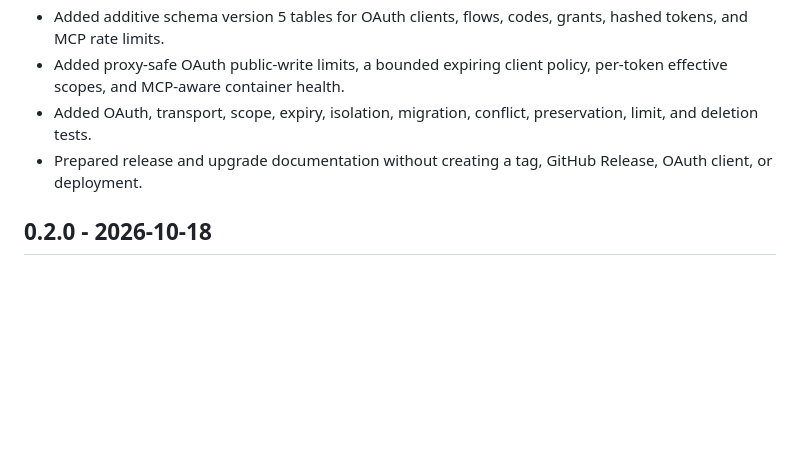
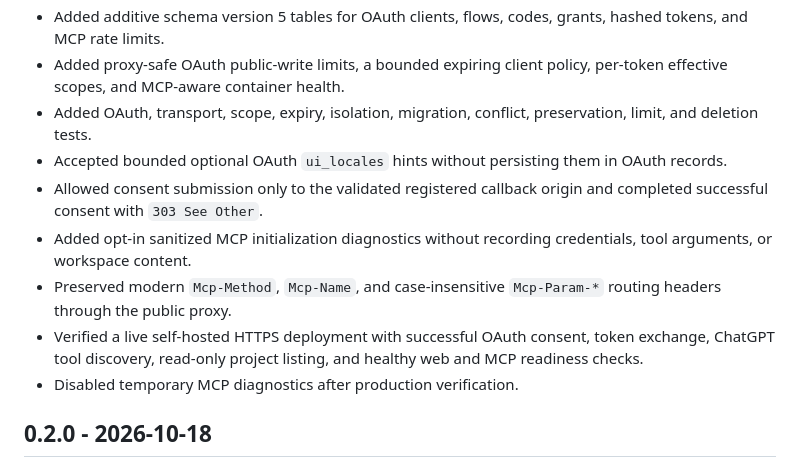
Before and after one commit to iamjor/ai-content-studio, a Markdown page: CHANGELOG.md, the part around the change. Rendered like a GitHub page; blank space fills up the shorter version.

Commit message:
docs: record verified v0.3 MCP release

```diff
--- a/CHANGELOG.md
+++ b/CHANGELOG.md
@@ -12,7 +12,12 @@
 - Added additive schema version 5 tables for OAuth clients, flows, codes, grants, hashed tokens, and MCP rate limits.
 - Added proxy-safe OAuth public-write limits, a bounded expiring client policy, per-token effective scopes, and MCP-aware container health.
 - Added OAuth, transport, scope, expiry, isolation, migration, conflict, preservation, limit, and deletion tests.
-- Prepared release and upgrade documentation without creating a tag, GitHub Release, OAuth client, or deployment.
+- Accepted bounded optional OAuth `ui_locales` hints without persisting them in OAuth records.
+- Allowed consent submission only to the validated registered callback origin and completed successful consent with `303 See Other`.
+- Added opt-in sanitized MCP initialization diagnostics without recording credentials, tool arguments, or workspace content.
+- Preserved modern `Mcp-Method`, `Mcp-Name`, and case-insensitive `Mcp-Param-*` routing headers through the public proxy.
+- Verified a live self-hosted HTTPS deployment with successful OAuth consent, token exchange, ChatGPT tool discovery, read-only project listing, and healthy web and MCP readiness checks.
+- Disabled temporary MCP diagnostics after production verification.
 
 ## 0.2.0 - 2026-10-18
 
```
